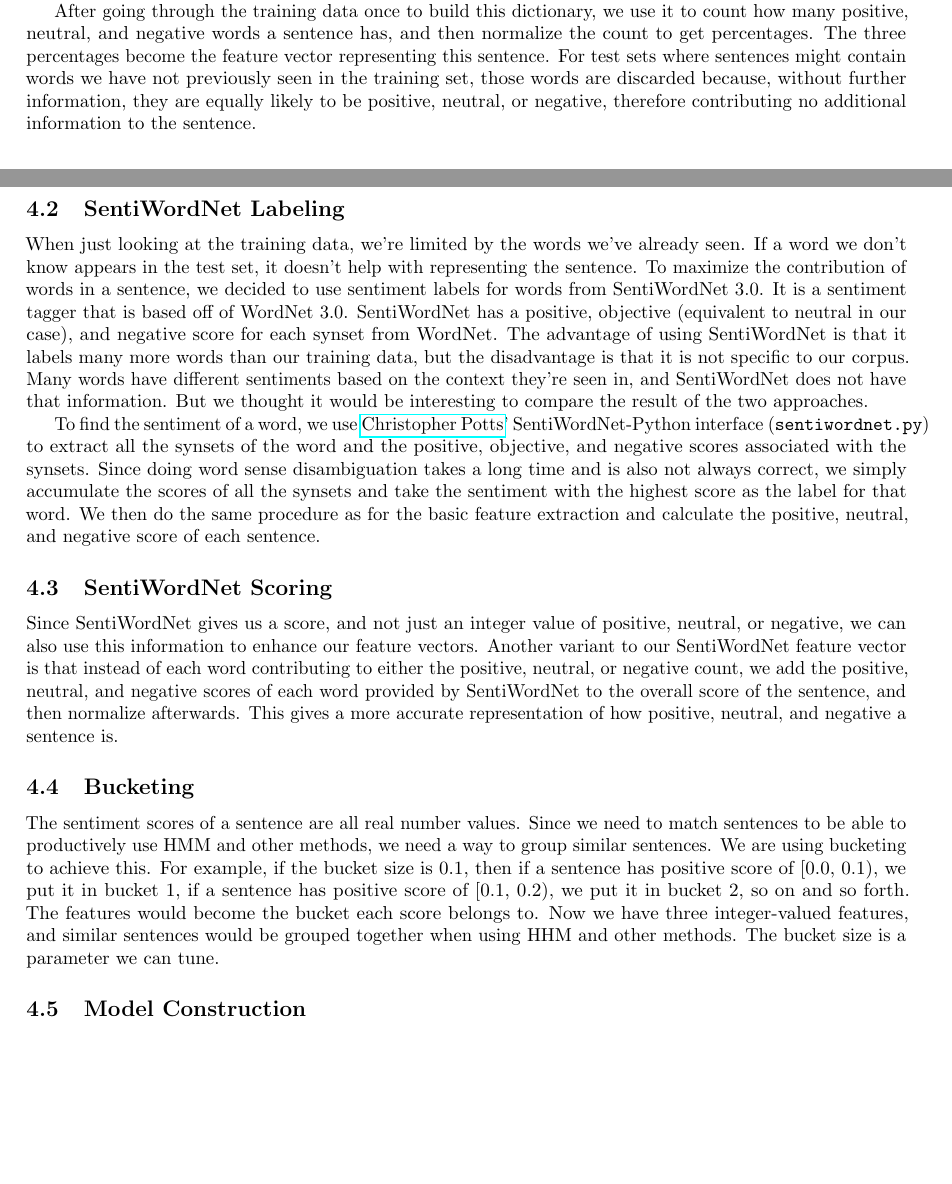
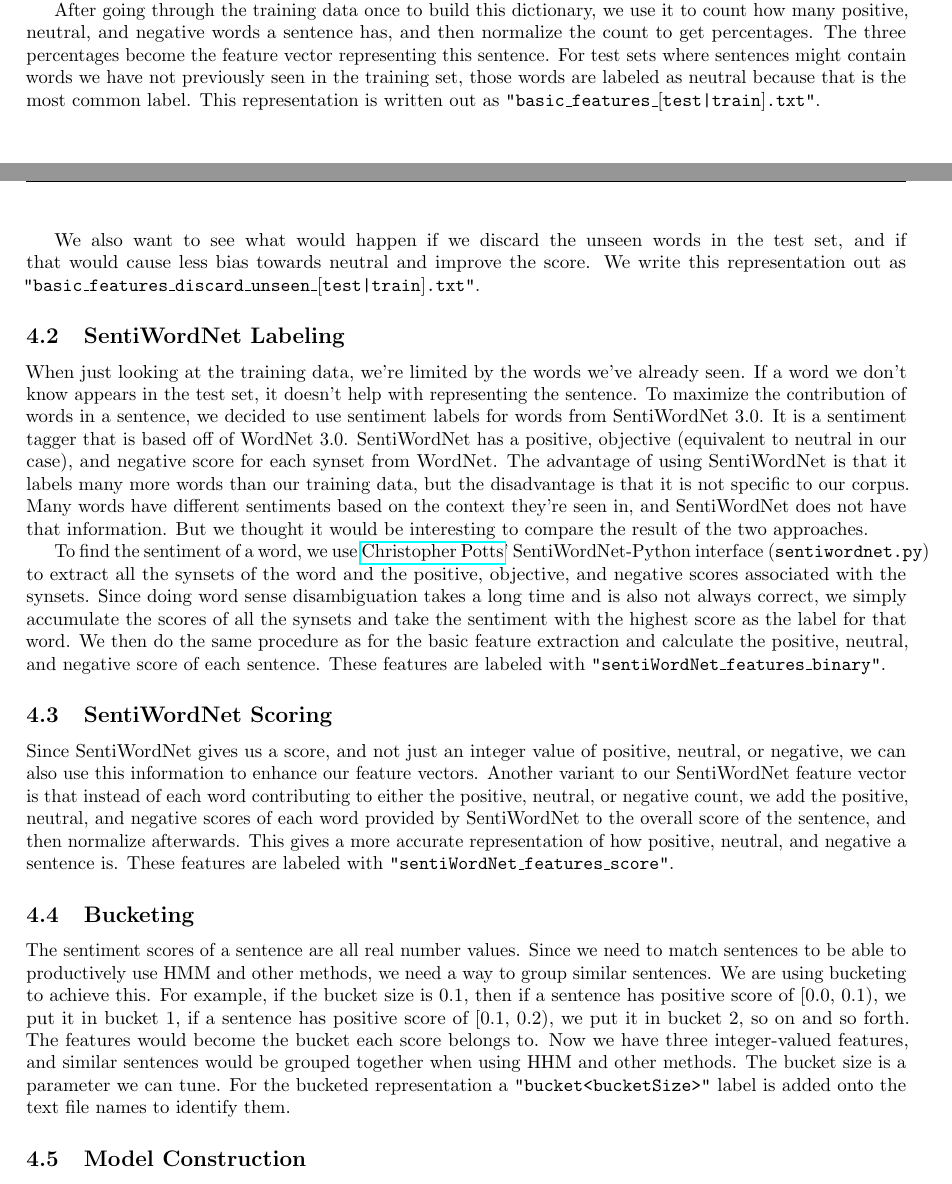
Before and after one commit to sgovindgari/cs4740nlp, a LaTeX document (proj03/report.tex): two parts of pages 1 and 2 of 5, joined at a grey line, cut so that both start at the same text, the shorter picture padded with empty space. Compiled offline with pdfLaTeX.

Commit message:
added text descriptions

```diff
--- a/proj03/report.tex
+++ b/proj03/report.tex
@@ -73,19 +73,21 @@ Because of the limited number of examples we have for training, we need to repre
 
 For the basic scheme, we look through the pre-processed training data, and create a dictionary that labels each word as positive, neutral, or negative. The way we calculate the sentiment of a word is by counting how many times it appears in a positive, neutral, or negative sentence, and the sentiment that the word appears in most becomes sentiment label of that word. If there is a tie, even if the tie is between positive and negative labels, the word is labeled neutral.
 
-After going through the training data once to build this dictionary, we use it to count how many positive, neutral, and negative words a sentence has, and then normalize the count to get percentages. The three percentages become the feature vector representing this sentence. For test sets where sentences might contain words we have not previously seen in the training set, those words are discarded because, without further information, they are equally likely to be positive, neutral, or negative, therefore contributing no additional information to the sentence.
+After going through the training data once to build this dictionary, we use it to count how many positive, neutral, and negative words a sentence has, and then normalize the count to get percentages. The three percentages become the feature vector representing this sentence. For test sets where sentences might contain words we have not previously seen in the training set, those words are labeled as neutral because that is the most common label. This representation is written out as \texttt{"basic\_features\_$[$test|train$]$.txt"}.
+
+We also want to see what would happen if we discard the unseen words in the test set, and if that would cause less bias towards neutral and improve the score. We write this representation out as \texttt{"basic\_features\_discard\_unseen\_$[$test|train$]$.txt"}.
 
 \subsection{SentiWordNet Labeling}
 
 When just looking at the training data, we're limited by the words we've already seen. If a word we don't know appears in the test set, it doesn't help with representing the sentence. To maximize the contribution of words in a sentence, we decided to use sentiment labels for words from SentiWordNet 3.0. It is a sentiment tagger that is based off of WordNet 3.0. SentiWordNet has a positive, objective (equivalent to neutral in our case), and negative score for each synset from WordNet. The advantage of using SentiWordNet is that it labels many more words than our training data, but the disadvantage is that it is not specific to our corpus. Many words have different sentiments based on the context they're seen in, and SentiWordNet does not have that information. But we thought it would be interesting to compare the result of the two approaches.
 
-To find the sentiment of a word, we use \href{http://compprag.christopherpotts.net/wordnet.html}{Christopher Potts}' SentiWordNet-Python interface (\texttt{sentiwordnet.py}) to extract all the synsets of the word and the positive, objective, and negative scores associated with the synsets. Since doing word sense disambiguation takes a long time and is also not always correct, we simply accumulate the scores of all the synsets and take the sentiment with the highest score as the label for that word. We then do the same procedure as for the basic feature extraction and calculate the positive, neutral, and negative score of each sentence.
+To find the sentiment of a word, we use \href{http://compprag.christopherpotts.net/wordnet.html}{Christopher Potts}' SentiWordNet-Python interface (\texttt{sentiwordnet.py}) to extract all the synsets of the word and the positive, objective, and negative scores associated with the synsets. Since doing word sense disambiguation takes a long time and is also not always correct, we simply accumulate the scores of all the synsets and take the sentiment with the highest score as the label for that word. We then do the same procedure as for the basic feature extraction and calculate the positive, neutral, and negative score of each sentence. These features are labeled with \texttt{"sentiWordNet\_features\_binary"}.
 
 \subsection{SentiWordNet Scoring}
-Since SentiWordNet gives us a score, and not just an integer value of positive, neutral, or negative, we can also use this information to enhance our feature vectors. Another variant to our SentiWordNet feature vector is that instead of each word contributing to either the positive, neutral, or negative count, we add the positive, neutral, and negative scores of each word provided by SentiWordNet to the overall score of the sentence, and then normalize afterwards. This gives a more accurate representation of how positive, neutral, and negative a sentence is.
+Since SentiWordNet gives us a score, and not just an integer value of positive, neutral, or negative, we can also use this information to enhance our feature vectors. Another variant to our SentiWordNet feature vector is that instead of each word contributing to either the positive, neutral, or negative count, we add the positive, neutral, and negative scores of each word provided by SentiWordNet to the overall score of the sentence, and then normalize afterwards. This gives a more accurate representation of how positive, neutral, and negative a sentence is. These features are labeled with \texttt{"sentiWordNet\_features\_score"}.
 
 \subsection{Bucketing}
-The sentiment scores of a sentence are all real number values. Since we need to match sentences to be able to productively use HMM and other methods, we need a way to group similar sentences. We are using bucketing to achieve this. For example, if the bucket size is 0.1, then if a sentence has positive score of [0.0, 0.1), we put it in bucket 1, if a sentence has positive score of [0.1, 0.2), we put it in bucket 2, so on and so forth. The features would become the bucket each score belongs to. Now we have three integer-valued features, and similar sentences would be grouped together when using HHM and other methods. The bucket size is a parameter we can tune.
+The sentiment scores of a sentence are all real number values. Since we need to match sentences to be able to productively use HMM and other methods, we need a way to group similar sentences. We are using bucketing to achieve this. For example, if the bucket size is 0.1, then if a sentence has positive score of [0.0, 0.1), we put it in bucket 1, if a sentence has positive score of [0.1, 0.2), we put it in bucket 2, so on and so forth. The features would become the bucket each score belongs to. Now we have three integer-valued features, and similar sentences would be grouped together when using HHM and other methods. The bucket size is a parameter we can tune. For the bucketed representation a \texttt{"bucket<bucketSize>"} label is added onto the text file names to identify them.
 
 \subsection{Model Construction}
 
```
